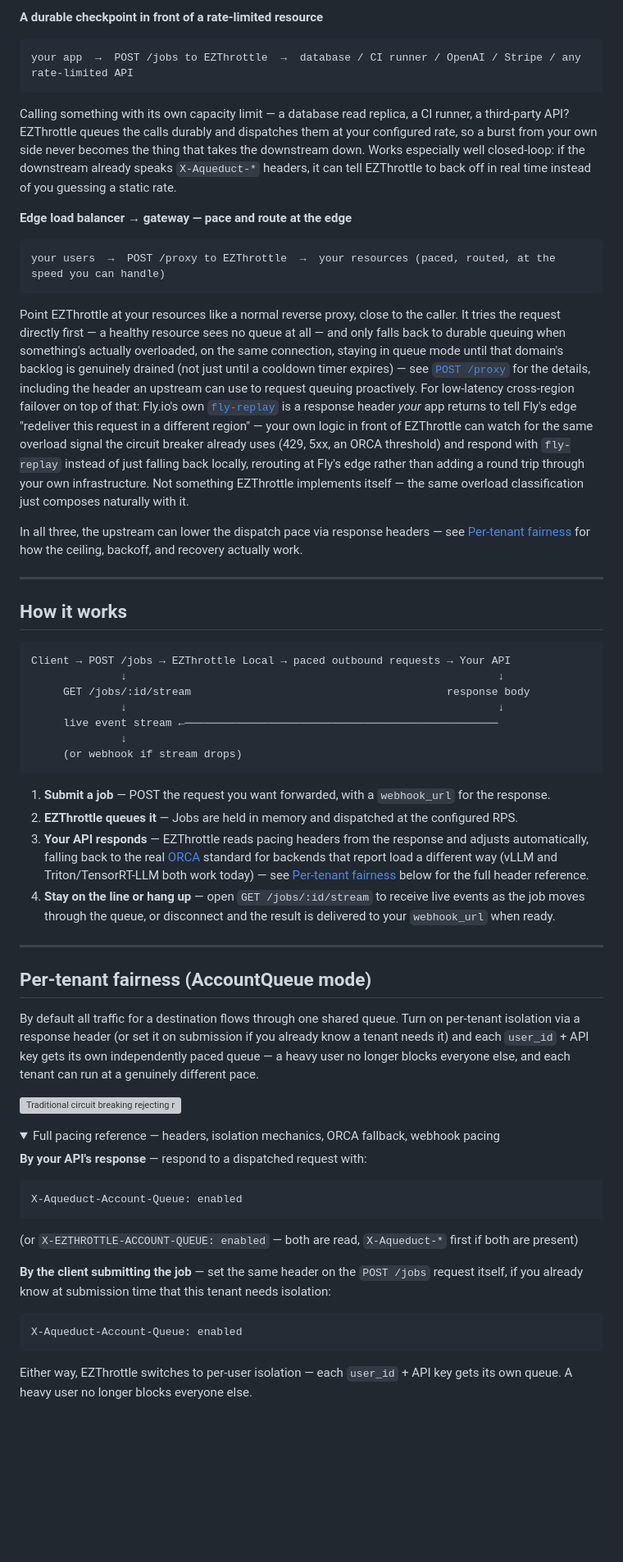
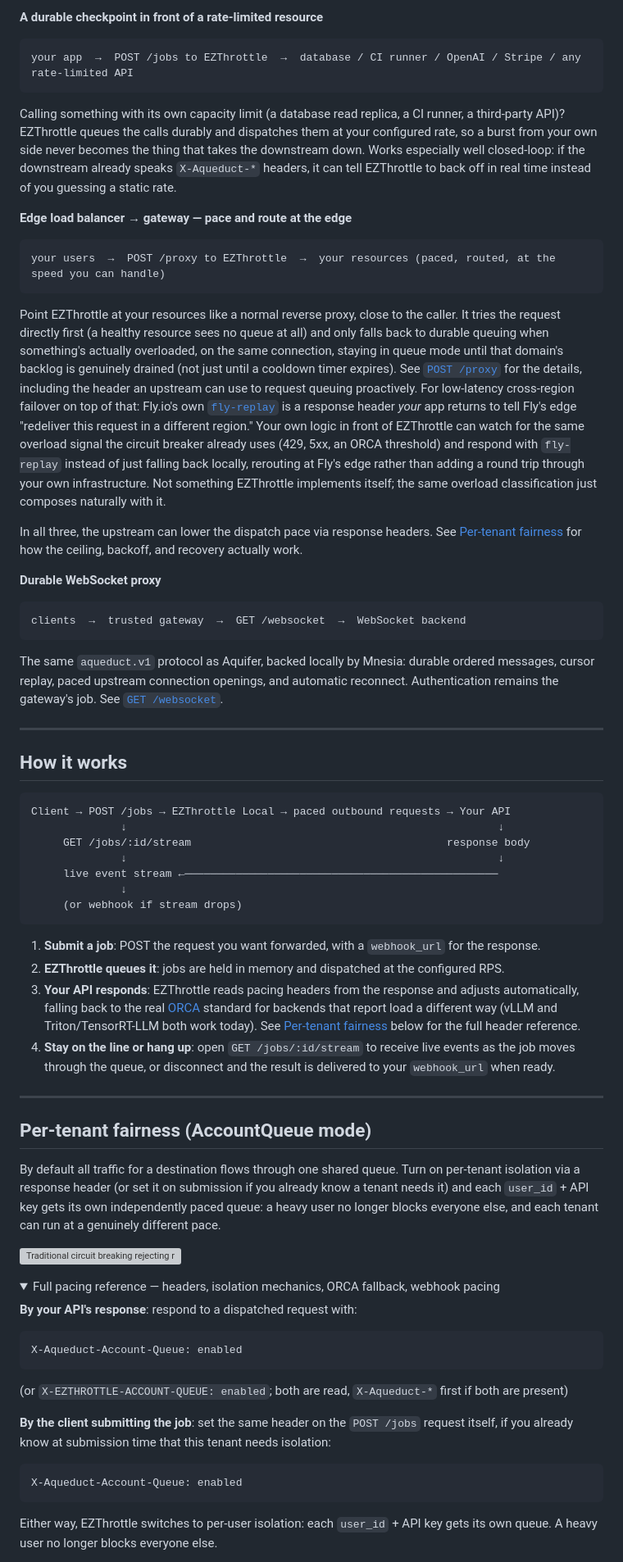
Before and after one commit to rjpruitt16/ezthrottle-local, a Markdown page: README.md, the part around one of its changes. Shown at 82% size. GitHub-like rendering; folded sections open; blank space fills up the shorter version; grey boxes are pictures that could not be loaded.

Commit message:
Strip em dashes from README body prose
Keeps em dashes in titles/headings only; body paragraphs, table cells,
and bullet lists now use colons, semicolons, commas, or sentence
splits instead.

````diff
--- a/README.md
+++ b/README.md
@@ -42,15 +42,21 @@ Agents or clients hammering your API over HTTP? EZThrottle queues their requests
 ```
 your app  →  POST /jobs to EZThrottle  →  database / CI runner / OpenAI / Stripe / any rate-limited API
 ```
-Calling something with its own capacity limit — a database read replica, a CI runner, a third-party API? EZThrottle queues the calls durably and dispatches them at your configured rate, so a burst from your own side never becomes the thing that takes the downstream down. Works especially well closed-loop: if the downstream already speaks `X-Aqueduct-*` headers, it can tell EZThrottle to back off in real time instead of you guessing a static rate.
+Calling something with its own capacity limit (a database read replica, a CI runner, a third-party API)? EZThrottle queues the calls durably and dispatches them at your configured rate, so a burst from your own side never becomes the thing that takes the downstream down. Works especially well closed-loop: if the downstream already speaks `X-Aqueduct-*` headers, it can tell EZThrottle to back off in real time instead of you guessing a static rate.
 
 **Edge load balancer → gateway — pace and route at the edge**
 ```
 your users  →  POST /proxy to EZThrottle  →  your resources (paced, routed, at the speed you can handle)
 ```
-Point EZThrottle at your resources like a normal reverse proxy, close to the caller. It tries the request directly first — a healthy resource sees no queue at all — and only falls back to durable queuing when something's actually overloaded, on the same connection, staying in queue mode until that domain's backlog is genuinely drained (not just until a cooldown timer expires) — see [`POST /proxy`](API.md#post-proxy) for the details, including the header an upstream can use to request queuing proactively. For low-latency cross-region failover on top of that: Fly.io's own [`fly-replay`](https://fly.io/docs/networking/dynamic-request-routing/) is a response header *your* app returns to tell Fly's edge "redeliver this request in a different region" — your own logic in front of EZThrottle can watch for the same overload signal the circuit breaker already uses (429, 5xx, an ORCA threshold) and respond with `fly-replay` instead of just falling back locally, rerouting at Fly's edge rather than adding a round trip through your own infrastructure. Not something EZThrottle implements itself — the same overload classification just composes naturally with it.
+Point EZThrottle at your resources like a normal reverse proxy, close to the caller. It tries the request directly first (a healthy resource sees no queue at all) and only falls back to durable queuing when something's actually overloaded, on the same connection, staying in queue mode until that domain's backlog is genuinely drained (not just until a cooldown timer expires). See [`POST /proxy`](API.md#post-proxy) for the details, including the header an upstream can use to request queuing proactively. For low-latency cross-region failover on top of that: Fly.io's own [`fly-replay`](https://fly.io/docs/networking/dynamic-request-routing/) is a response header *your* app returns to tell Fly's edge "redeliver this request in a different region." Your own logic in front of EZThrottle can watch for the same overload signal the circuit breaker already uses (429, 5xx, an ORCA threshold) and respond with `fly-replay` instead of just falling back locally, rerouting at Fly's edge rather than adding a round trip through your own infrastructure. Not something EZThrottle implements itself; the same overload classification just composes naturally with it.
 
-In all three, the upstream can lower the dispatch pace via response headers — see [Per-tenant fairness](#per-tenant-fairness-accountqueue-mode) for how the ceiling, backoff, and recovery actually work.
+In all three, the upstream can lower the dispatch pace via response headers. See [Per-tenant fairness](#per-tenant-fairness-accountqueue-mode) for how the ceiling, backoff, and recovery actually work.
+
+**Durable WebSocket proxy**
+```
+clients  →  trusted gateway  →  GET /websocket  →  WebSocket backend
+```
+The same `aqueduct.v1` protocol as Aquifer, backed locally by Mnesia: durable ordered messages, cursor replay, paced upstream connection openings, and automatic reconnect. Authentication remains the gateway's job. See [`GET /websocket`](API.md#get-websocket).
 
 ---
 
@@ -66,35 +72,35 @@ Client → POST /jobs → EZThrottle Local → paced outbound requests → Your
      (or webhook if stream drops)
 ```
 
-1. **Submit a job** — POST the request you want forwarded, with a `webhook_url` for the response.
-2. **EZThrottle queues it** — Jobs are held in memory and dispatched at the configured RPS.
-3. **Your API responds** — EZThrottle reads pacing headers from the response and adjusts automatically, falling back to the real [ORCA](https://github.com/cncf/xds/blob/main/xds/data/orca/v3/orca_load_report.proto) standard for backends that report load a different way (vLLM and Triton/TensorRT-LLM both work today) — see [Per-tenant fairness](#per-tenant-fairness-accountqueue-mode) below for the full header reference.
-4. **Stay on the line or hang up** — open `GET /jobs/:id/stream` to receive live events as the job moves through the queue, or disconnect and the result is delivered to your `webhook_url` when ready.
+1. **Submit a job**: POST the request you want forwarded, with a `webhook_url` for the response.
+2. **EZThrottle queues it**: jobs are held in memory and dispatched at the configured RPS.
+3. **Your API responds**: EZThrottle reads pacing headers from the response and adjusts automatically, falling back to the real [ORCA](https://github.com/cncf/xds/blob/main/xds/data/orca/v3/orca_load_report.proto) standard for backends that report load a different way (vLLM and Triton/TensorRT-LLM both work today). See [Per-tenant fairness](#per-tenant-fairness-accountqueue-mode) below for the full header reference.
+4. **Stay on the line or hang up**: open `GET /jobs/:id/stream` to receive live events as the job moves through the queue, or disconnect and the result is delivered to your `webhook_url` when ready.
 
 ---
 
 ## Per-tenant fairness (AccountQueue mode)
 
-By default all traffic for a destination flows through one shared queue. Turn on per-tenant isolation via a response header (or set it on submission if you already know a tenant needs it) and each `user_id` + API key gets its own independently paced queue — a heavy user no longer blocks everyone else, and each tenant can run at a genuinely different pace.
+By default all traffic for a destination flows through one shared queue. Turn on per-tenant isolation via a response header (or set it on submission if you already know a tenant needs it) and each `user_id` + API key gets its own independently paced queue: a heavy user no longer blocks everyone else, and each tenant can run at a genuinely different pace.
 
 ![Traditional circuit breaking rejecting requests outright, forcing clients to retry independently into a thundering herd on reopen, versus Aqueduct's per-client queues pacing release via X-Aqueduct-Rps until the backend catches up](docs/images/circuit-breaking-vs-queue.gif)
 
 <details>
 <summary>Full pacing reference — headers, isolation mechanics, ORCA fallback, webhook pacing</summary>
 
-**By your API's response** — respond to a dispatched request with:
+**By your API's response**: respond to a dispatched request with:
 
 ```
 X-Aqueduct-Account-Queue: enabled
 ```
 
-(or `X-EZTHROTTLE-ACCOUNT-QUEUE: enabled` — both are read, `X-Aqueduct-*` first if both are present)
+(or `X-EZTHROTTLE-ACCOUNT-QUEUE: enabled`; both are read, `X-Aqueduct-*` first if both are present)
 
-**By the client submitting the job** — set the same header on the `POST /jobs` request itself, if you already know at submission time that this tenant needs isolation:
+**By the client submitting the job**: set the same header on the `POST /jobs` request itself, if you already know at submission time that this tenant needs isolation:
 
 ```
 X-Aqueduct-Account-Queue: enabled
 ```
 
-Either way, EZThrottle switches to per-user isolation — each `user_id` + API key gets its own queue. A heavy user no longer blocks everyone else.
+Either way, EZThrottle switches to per-user isolation: each `user_id` + API key gets its own queue. A heavy user no longer blocks everyone else.
 
````
Also changed, not shown: other parts of README.md (+49 -49 lines).
